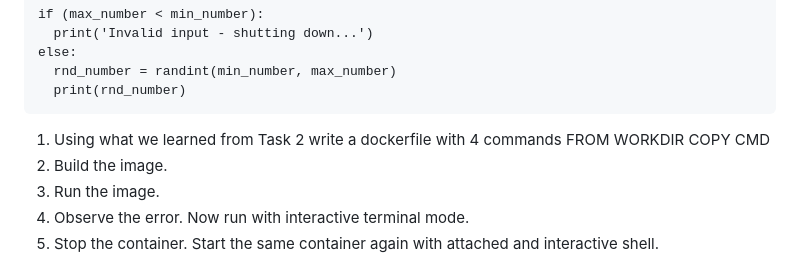
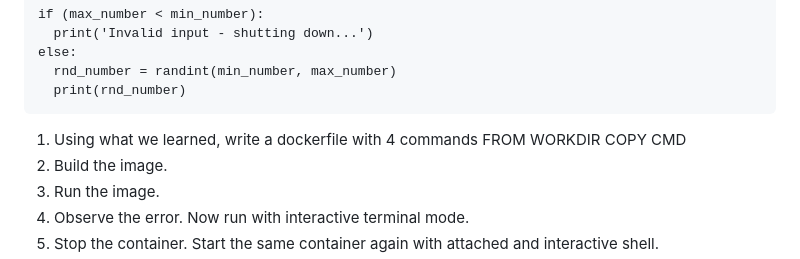
Before and after one commit to ravitejams94/DevOpsProjects, a Markdown page: Docker/2 - Dockerizing Python Script/Readme.MD, the part around the change. Drawn GitHub-style.

````diff
--- a/Docker/2 - Dockerizing Python Script/Readme.MD
+++ b/Docker/2 - Dockerizing Python Script/Readme.MD
@@ -93,7 +93,7 @@ else:
   print(rnd_number)
 ```
 
-1. Using what we learned from Task 2 write a dockerfile with 4 commands
+1. Using what we learned, write a dockerfile with 4 commands
     FROM
     WORKDIR
     COPY
````
